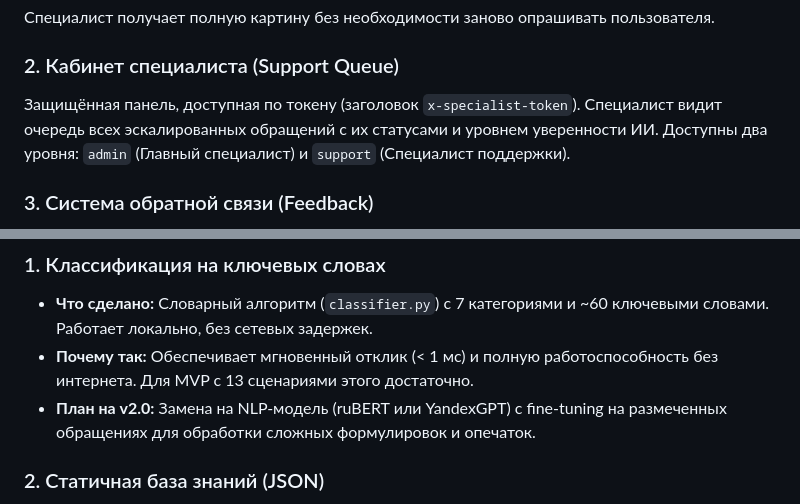
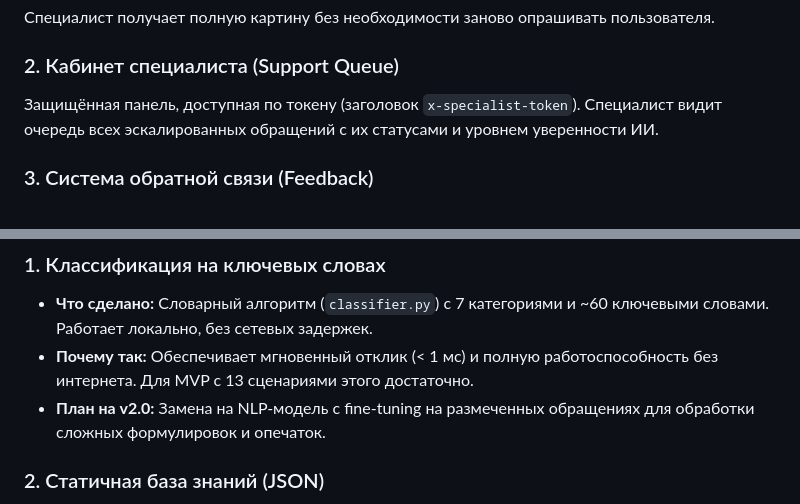
Before and after one commit to aall6-d/hahatonz, a Markdown page: README.md, 2 parts joined by grey strips. GitHub-like rendering.

Commit message:
Update README.md
изменение 3

```diff
--- a/README.md
+++ b/README.md
@@ -172,7 +172,7 @@
 Специалист получает полную картину без необходимости заново опрашивать пользователя.
 
 ### 2. Кабинет специалиста (Support Queue)
-Защищённая панель, доступная по токену (заголовок `x-specialist-token`). Специалист видит очередь всех эскалированных обращений с их статусами и уровнем уверенности ИИ. Доступны два уровня: `admin` (Главный специалист) и `support` (Специалист поддержки).
+Защищённая панель, доступная по токену (заголовок `x-specialist-token`). Специалист видит очередь всех эскалированных обращений с их статусами и уровнем уверенности ИИ.
 
 ### 3. Система обратной связи (Feedback)
 После успешного решения пользователь оценивает качество помощи по 5-балльной шкале. **Авто-эскалация при низкой оценке:** если пользователь ставит 1 или 2 звезды, система автоматически меняет статус тикета на `escalated` и добавляет комментарий для ручного разбора специалистом.
@@ -201,7 +201,7 @@
 ### 1. Классификация на ключевых словах
 - **Что сделано:** Словарный алгоритм (`classifier.py`) с 7 категориями и ~60 ключевыми словами. Работает локально, без сетевых задержек.
 - **Почему так:** Обеспечивает мгновенный отклик (< 1 мс) и полную работоспособность без интернета. Для MVP с 13 сценариями этого достаточно.
-- **План на v2.0:** Замена на NLP-модель (ruBERT или YandexGPT) с fine-tuning на размеченных обращениях для обработки сложных формулировок и опечаток.
+- **План на v2.0:** Замена на NLP-модель с fine-tuning на размеченных обращениях для обработки сложных формулировок и опечаток.
 
 ### 2. Статичная база знаний (JSON)
 - **Что сделано:** 13 сценариев с ветвлениями хранятся в файле `knowledge_items.json`.
```
